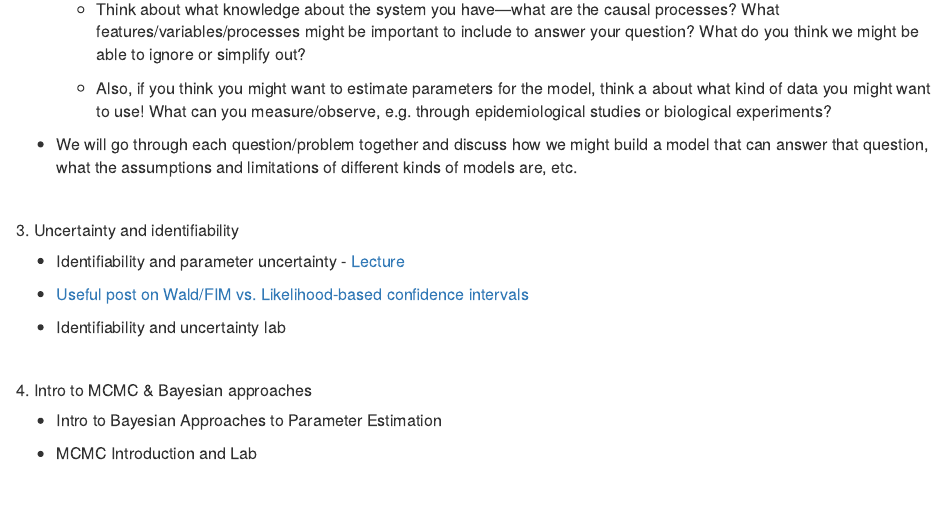
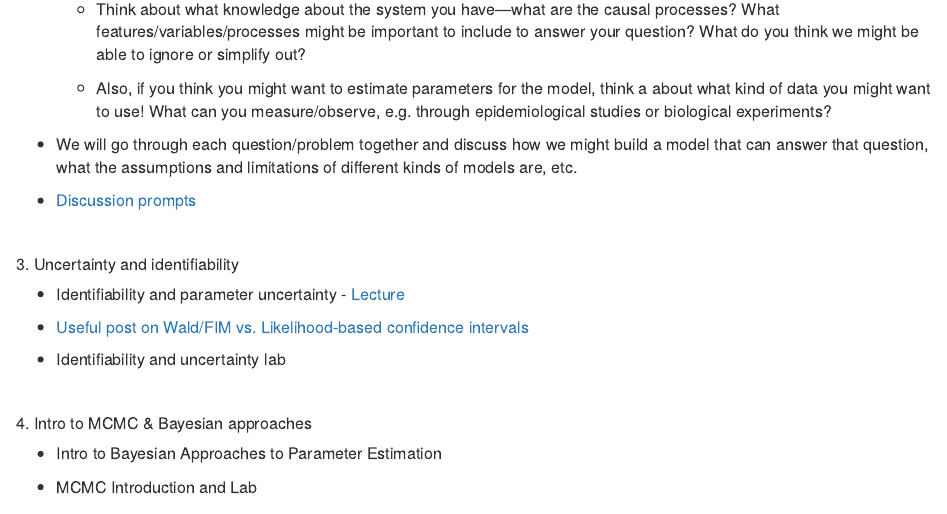
Before and after one commit to epimath/epid-814-materials, an R Markdown document (index.Rmd): the page in a window 1100 px wide, from 740 px down. The pictures show the output file index.html that the author committed with the source, opened offline.

Commit message:
add discussion prompts

```diff
--- a/index.Rmd
+++ b/index.Rmd
@@ -53,6 +53,8 @@ Topics are subject to change and rearrangement! (We may also not get to all the
     - Also, if you think you might want to estimate parameters for the model, think a about what kind of data you might want to use! What can you measure/observe, e.g. through epidemiological studies or biological experiments?
 
 - We will go through each question/problem together and discuss how we might build a model that can answer that question, what the assumptions and limitations of different kinds of models are, etc.
+
+- [Discussion prompts](Lectures/modelingworkshop.md)
 
 <br>
 
```
Also changed, not shown: index.html.
